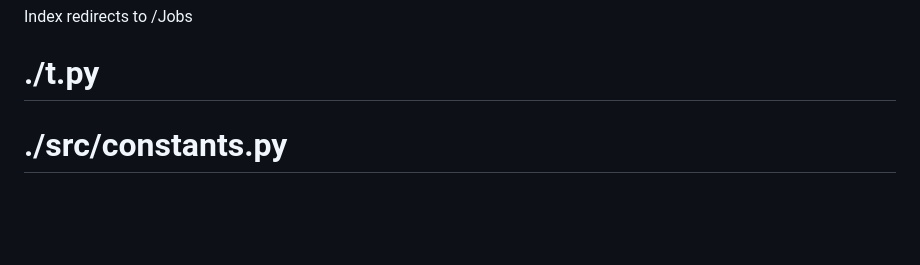
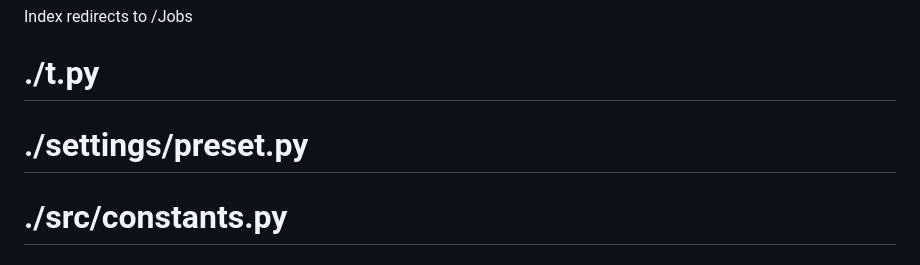
Before and after one commit to justusdecker/Application-Manager, a Markdown page: docs/auto-docs.md, the part around the change. GitHub-like rendering; blank space fills up the shorter version.

Commit message:
[auto] update docs

```diff
--- a/docs/auto-docs.md
+++ b/docs/auto-docs.md
@@ -7,6 +7,8 @@ Returns a simple template for debugging purposes.
 ### index
 Index redirects to /Jobs
 # ./t.py
+
+# ./settings/preset.py
 
 # ./src/constants.py
 
```
